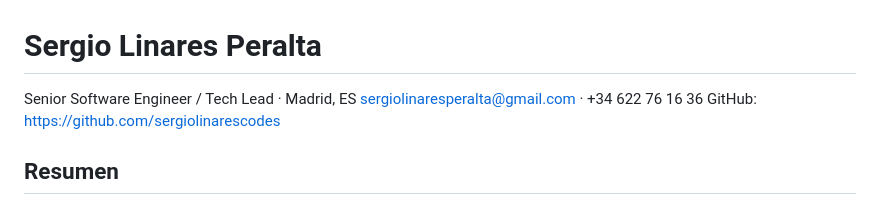
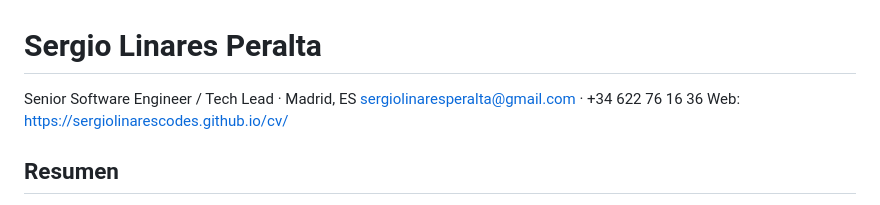
Before and after one commit to sergiolinarescodes/cv, a Markdown page: cv-es.md, the part around the change. GitHub-like rendering.

```diff
--- a/cv-es.md
+++ b/cv-es.md
@@ -1,7 +1,7 @@
 # Sergio Linares Peralta
 Senior Software Engineer / Tech Lead · Madrid, ES
 sergiolinaresperalta@gmail.com · +34 622 76 16 36
-GitHub: https://github.com/sergiolinarescodes
+Web: https://sergiolinarescodes.github.io/cv/
 
 ## Resumen
 Senior Software Engineer / Tech Lead con más de 12 años construyendo
```
Also changed, not shown: cv-en.md (+1 -1 lines).
